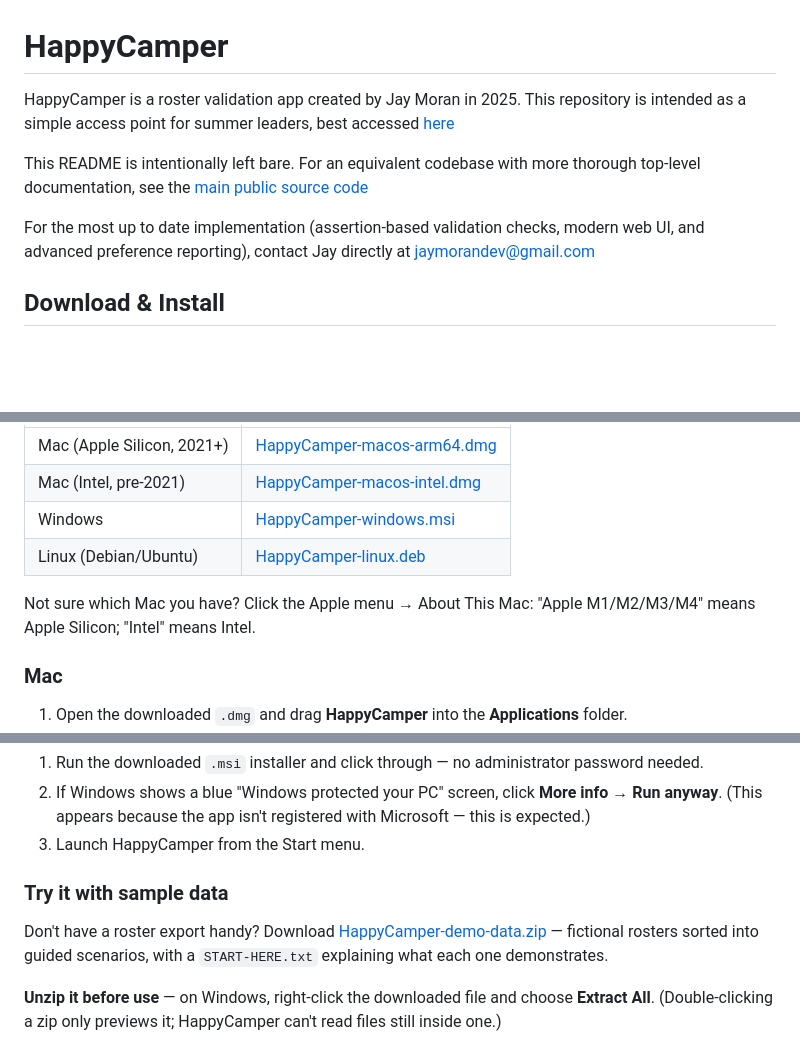
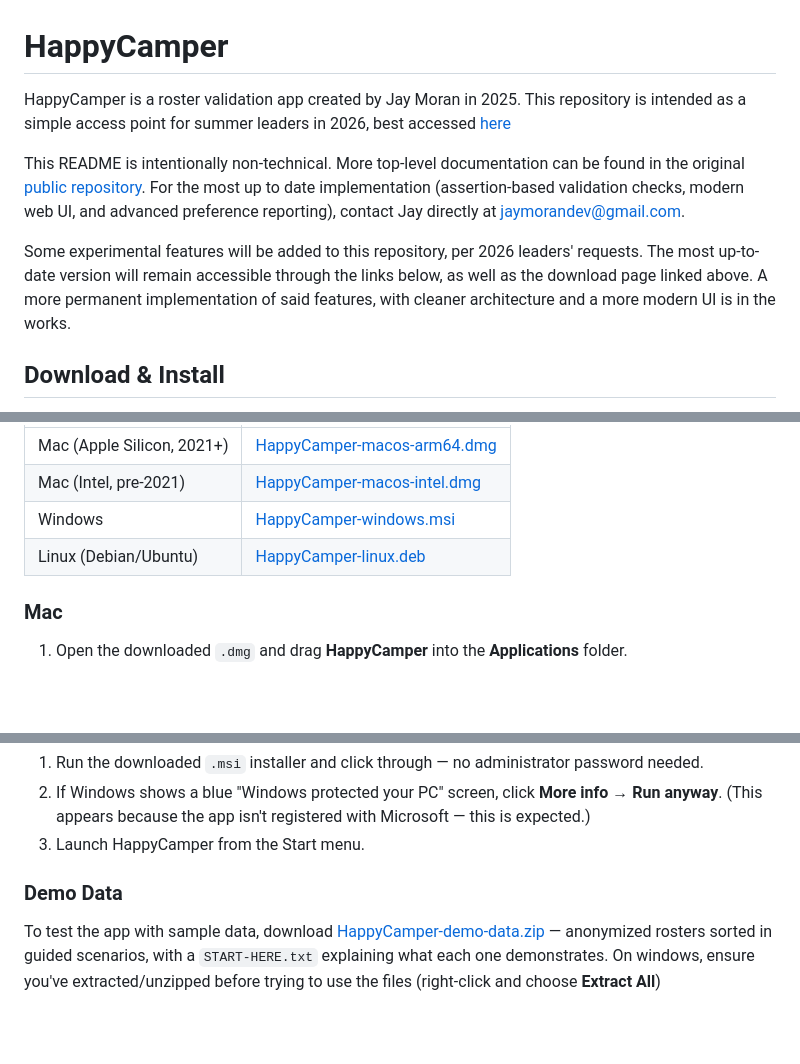
Before and after one commit to jaymoran103/happycamper-heart, a Markdown page: README.md, 3 parts joined by grey strips. GitHub-like rendering; blank space fills up the shorter version.

Commit message:
Top level readme tweaks

```diff
--- a/README.md
+++ b/README.md
@@ -1,11 +1,10 @@
 # HappyCamper
 
-HappyCamper is a roster validation app created by Jay Moran in 2025. This repository is intended as a simple access point for summer leaders, best accessed [here](https://jaymoran103.github.io/happycamper-heart/docs/)
+HappyCamper is a roster validation app created by Jay Moran in 2025. This repository is intended as a simple access point for summer leaders in 2026, best accessed [here](https://jaymoran103.github.io/happycamper-heart/docs/)
 
-This README is intentionally left bare. For an equivalent codebase with more thorough top-level documentation, see the [main public source code](https://github.com/jaymoran103/happycamper-public)
+This README is intentionally non-technical. More top-level documentation can be found in the original [public repository](https://github.com/jaymoran103/happycamper-public). For the most up to date implementation (assertion-based validation checks, modern web UI, and advanced preference reporting), contact Jay directly at [jaymorandev@gmail.com](mailto:jaymorandev@gmail.com).
 
-For the most up to date implementation (assertion-based validation checks, modern web UI, and advanced preference reporting), contact Jay directly at [jaymorandev@gmail.com](mailto:jaymorandev@gmail.com)
-
+Some experimental features will be added to this repository, per 2026 leaders' requests. The most up-to-date version will remain accessible through the links below, as well as the download page linked above. A more permanent implementation of said features, with cleaner architecture and a more modern UI is in the works.
 
 ## Download & Install
 
@@ -18,8 +17,6 @@ HappyCamper runs entirely on your computer — no account, no internet connectio
 | Windows | [HappyCamper-windows.msi](https://github.com/jaymoran103/happycamper-heart/releases/latest/download/HappyCamper-windows.msi) |
 | Linux (Debian/Ubuntu) | [HappyCamper-linux.deb](https://github.com/jaymoran103/happycamper-heart/releases/latest/download/HappyCamper-linux.deb) |
 
-Not sure which Mac you have? Click the Apple menu → About This Mac: "Apple M1/M2/M3/M4" means Apple Silicon; "Intel" means Intel.
-
 ### Mac
 1. Open the downloaded `.dmg` and drag **HappyCamper** into the **Applications** folder.
 2. The first time you open it, macOS warns that it can't verify the app. This is expected for apps distributed outside the App Store — close the warning, then go to **System Settings → Privacy & Security** and click **Open Anyway**. (On macOS 14 and earlier, right-clicking the app and choosing **Open** also works.)
@@ -30,8 +27,6 @@ Not sure which Mac you have? Click the Apple menu → About This Mac: "Apple M1/
 2. If Windows shows a blue "Windows protected your PC" screen, click **More info → Run anyway**. (This appears because the app isn't registered with Microsoft — this is expected.)
 3. Launch HappyCamper from the Start menu.
 
-### Try it with sample data
+### Demo Data
 
-Don't have a roster export handy? Download [HappyCamper-demo-data.zip](https://github.com/jaymoran103/happycamper-heart/releases/latest/download/HappyCamper-demo-data.zip) — fictional rosters sorted into guided scenarios, with a `START-HERE.txt` explaining what each one demonstrates.
-
-**Unzip it before use** — on Windows, right-click the downloaded file and choose **Extract All**. (Double-clicking a zip only previews it; HappyCamper can't read files still inside one.)
+To test the app with sample data, download [HappyCamper-demo-data.zip](https://github.com/jaymoran103/happycamper-heart/releases/latest/download/HappyCamper-demo-data.zip) — anonymized rosters sorted in guided scenarios, with a `START-HERE.txt` explaining what each one demonstrates. On windows, ensure you've extracted/unzipped before trying to use the files (right-click and choose **Extract All**)
```
